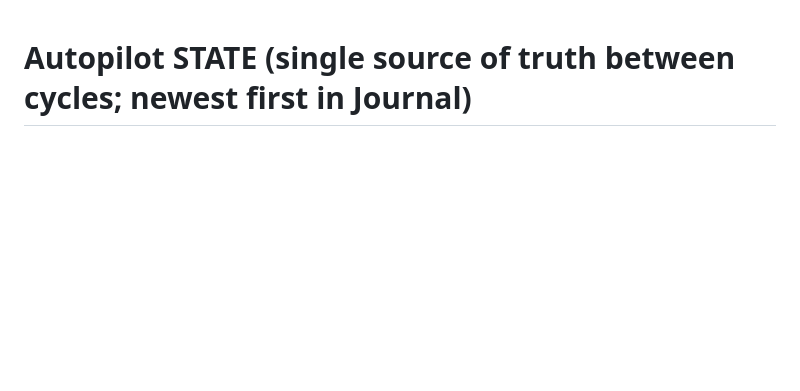
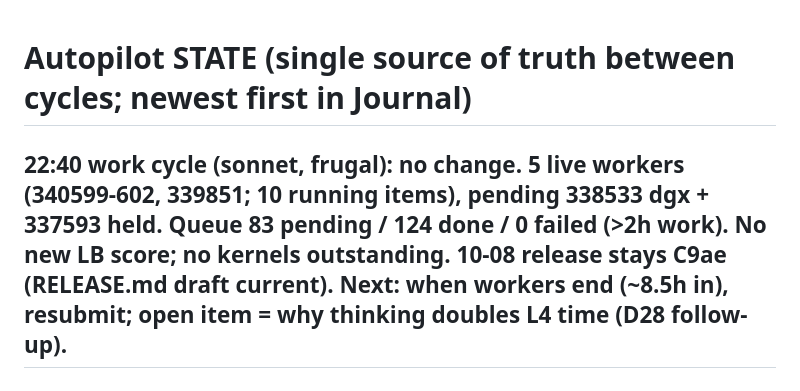
Before and after one commit to infinity2147/Roomies, a Markdown page: ops/autopilot/STATE.md, the part around the change. Rendered like a GitHub page; blank space fills up the shorter version.

Commit message:
Autopilot 22:40: status, no change
Co-Authored-By: Claude Opus 5.5 <noreply@anthropic.com>

```diff
--- a/ops/autopilot/STATE.md
+++ b/ops/autopilot/STATE.md
@@ -1,4 +1,6 @@
 # Autopilot STATE (single source of truth between cycles; newest first in Journal)
+
+## 22:40 work cycle (sonnet, frugal): no change. 5 live workers (340599-602, 339851; 10 running items), pending 338533 dgx + 337593 held. Queue 83 pending / 124 done / 0 failed (>2h work). No new LB score; no kernels outstanding. 10-08 release stays C9ae (RELEASE.md draft current). Next: when workers end (~8.5h in), resubmit; open item = why thinking doubles L4 time (D28 follow-up).
 
 ## 20:40 work cycle (sonnet, frugal): L4 timing results in, BOTH FAIL D25: c11n-t30s 8.69 min/task (ratio 1.77 vs c9ae 4.92); c15t512-t30s 8.97 min/task (1.82; one task 60 min). Thinking (even budget 512, no analyzer) ~doubles L4 time => 2026-10-09 release stays C9ae (D28: thinking variants are not releasable on L4; budget 512 does not shrink the tail). Next: look at why c15t512 is not faster than c11t (more calls/looping?), consider thinking only on first N turns or disabling thinking + proxy-only gains from C13t/non-thinking ideas. GPUs 14 busy, 106 pending. Pending thinking-variant px items (c15*, c11n/c11t seeds) are now low value: deprioritize.
 
```
